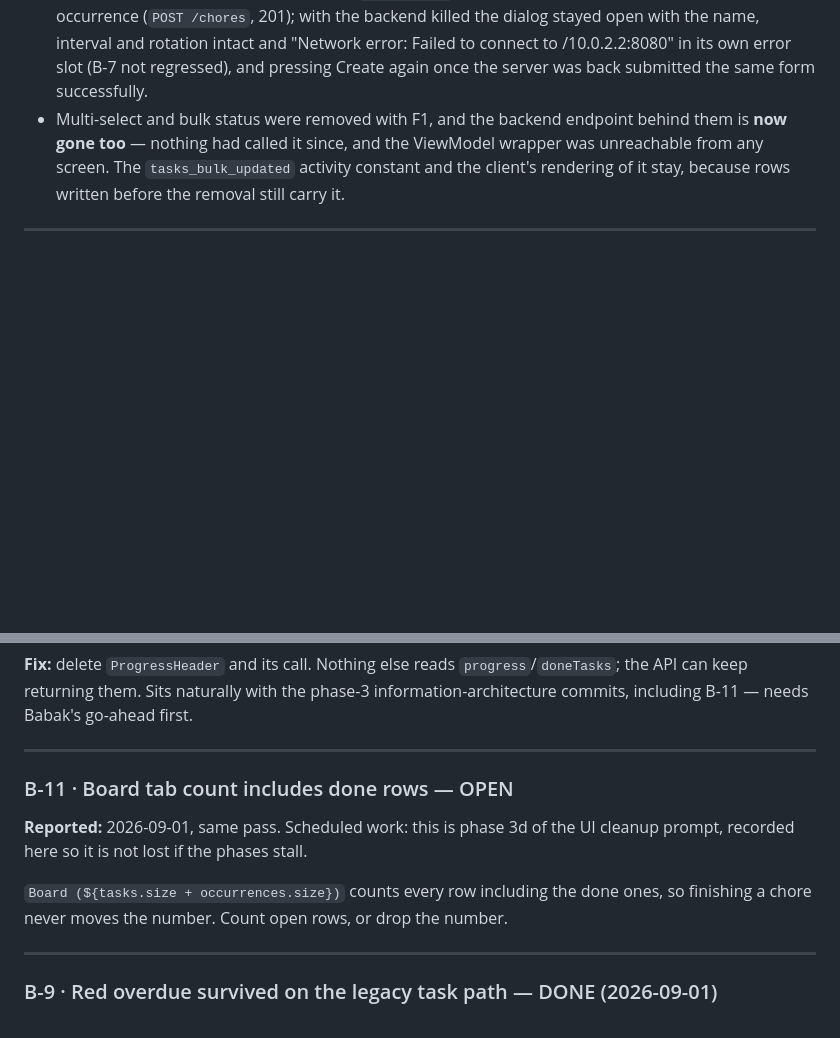
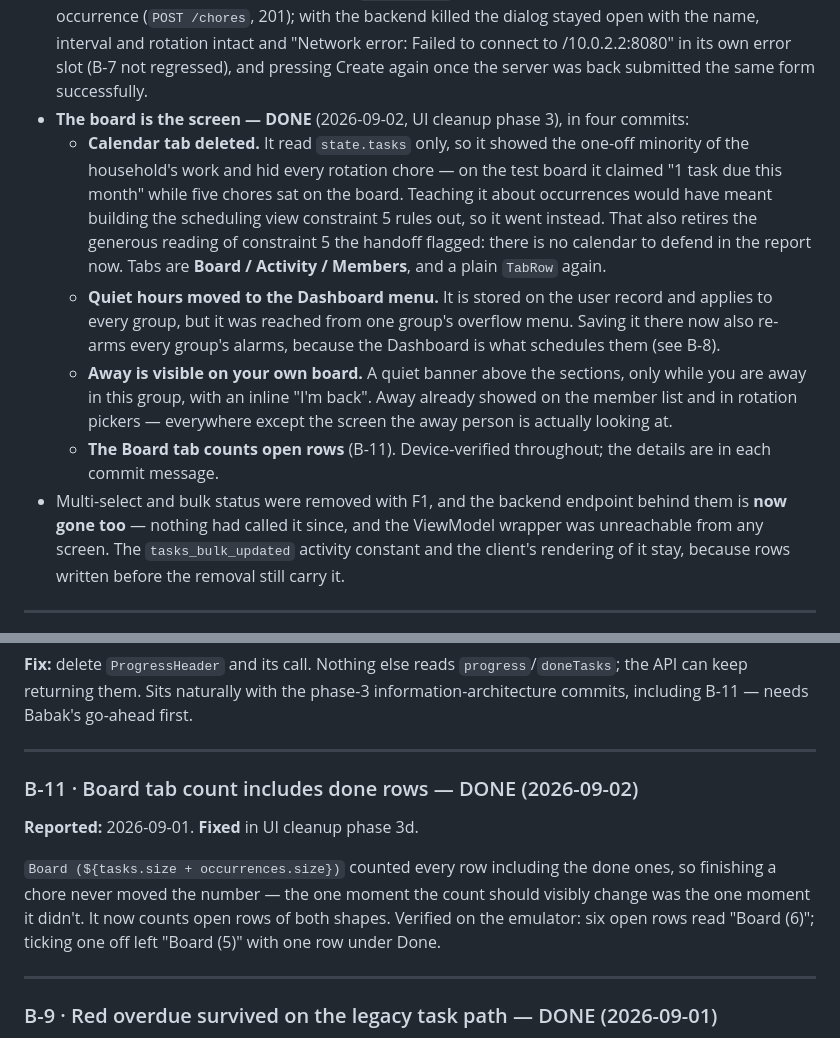
Before and after one commit to babakch76/taskflow, a Markdown page: BACKLOG.md, 2 parts joined by grey strips. Drawn GitHub-style; blank space fills up the shorter version.

Commit message:
Docs: record phase 3, and the calendar decision that reversed
BACKLOG gets the phase 3 entry and B-11 closes.

The handoff needed two corrections rather than an addition. Its constraint 5
note told the next reader to defend the month view in the report, and its
decisions table said the calendar was kept — both were true when written and
are not now. The row says what replaced it and why, so the reversal reads as a
decision rather than as drift.

Co-Authored-By: Claude Opus 5 <noreply@anthropic.com>

```diff
--- a/BACKLOG.md
+++ b/BACKLOG.md
@@ -93,6 +93,26 @@ Status key: **OPEN** · **IN PROGRESS** · **DONE**
   intact and "Network error: Failed to connect to /10.0.2.2:8080" in its own
   error slot (B-7 not regressed), and pressing Create again once the server was
   back submitted the same form successfully.
+- **The board is the screen — DONE** (2026-09-02, UI cleanup phase 3), in four
+  commits:
+  - **Calendar tab deleted.** It read `state.tasks` only, so it showed the
+    one-off minority of the household's work and hid every rotation chore — on
+    the test board it claimed "1 task due this month" while five chores sat on
+    the board. Teaching it about occurrences would have meant building the
+    scheduling view constraint 5 rules out, so it went instead. That also
+    retires the generous reading of constraint 5 the handoff flagged: there is
+    no calendar to defend in the report now. Tabs are **Board / Activity /
+    Members**, and a plain `TabRow` again.
+  - **Quiet hours moved to the Dashboard menu.** It is stored on the user
+    record and applies to every group, but it was reached from one group's
+    overflow menu. Saving it there now also re-arms every group's alarms,
+    because the Dashboard is what schedules them (see B-8).
+  - **Away is visible on your own board.** A quiet banner above the sections,
+    only while you are away in this group, with an inline "I'm back". Away
+    already showed on the member list and in rotation pickers — everywhere
+    except the screen the away person is actually looking at.
+  - **The Board tab counts open rows** (B-11).
+  Device-verified throughout; the details are in each commit message.
 - Multi-select and bulk status were removed with F1, and the backend endpoint
   behind them is **now gone too** — nothing had called it since, and the
   ViewModel wrapper was unreachable from any screen. The
@@ -146,14 +166,15 @@ go-ahead first.
 
 ---
 
-### B-11 · Board tab count includes done rows — OPEN
+### B-11 · Board tab count includes done rows — DONE (2026-09-02)
 
-**Reported:** 2026-09-01, same pass. Scheduled work: this is phase 3d of the
-UI cleanup prompt, recorded here so it is not lost if the phases stall.
+**Reported:** 2026-09-01. **Fixed** in UI cleanup phase 3d.
 
-`Board (${tasks.size + occurrences.size})` counts every row including the done
-ones, so finishing a chore never moves the number. Count open rows, or drop the
-number.
+`Board (${tasks.size + occurrences.size})` counted every row including the done
+ones, so finishing a chore never moved the number — the one moment the count
+should visibly change was the one moment it didn't. It now counts open rows of
+both shapes. Verified on the emulator: six open rows read "Board (6)"; ticking
+one off left "Board (5)" with one row under Done.
 
 ---
 
```
Also changed, not shown: V2-HANDOFF.md (+7 -4 lines).
